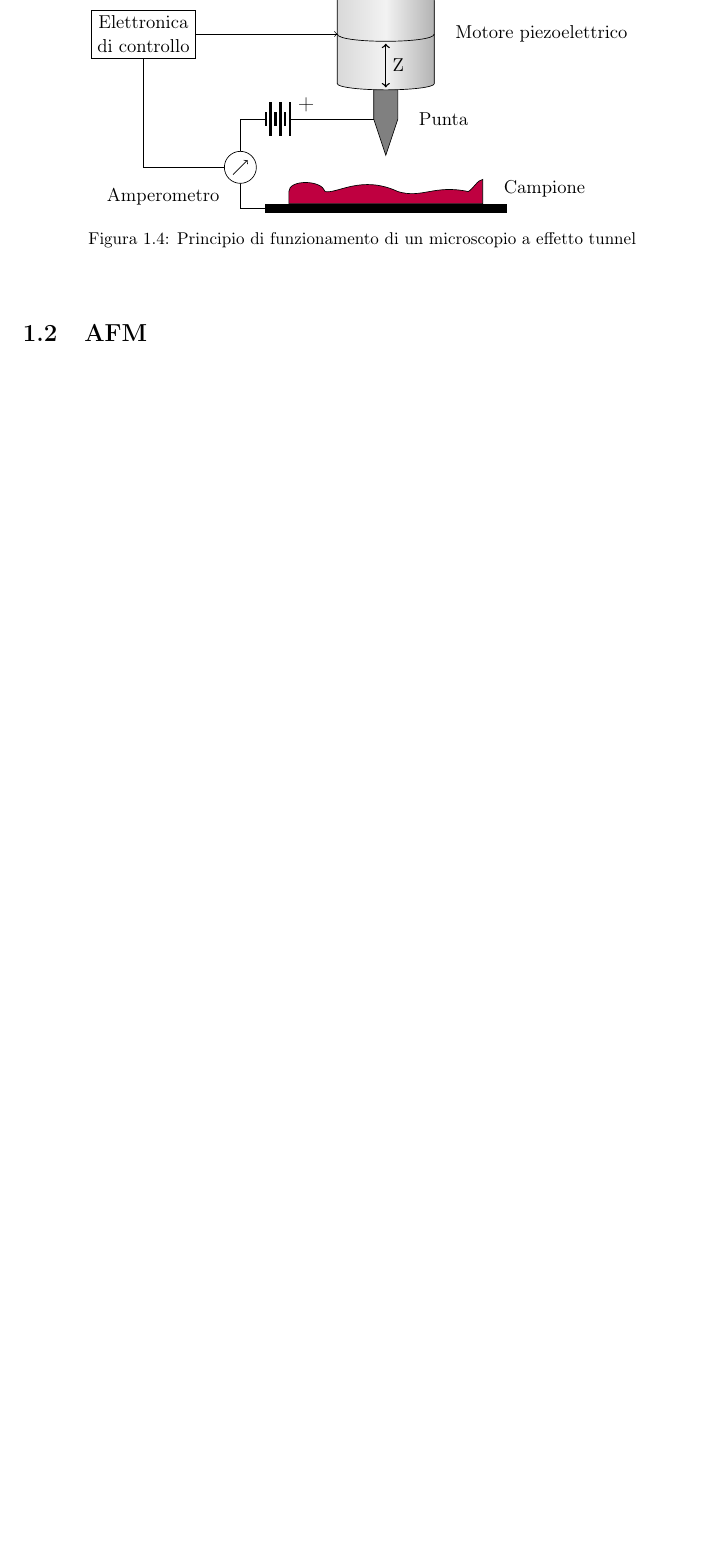
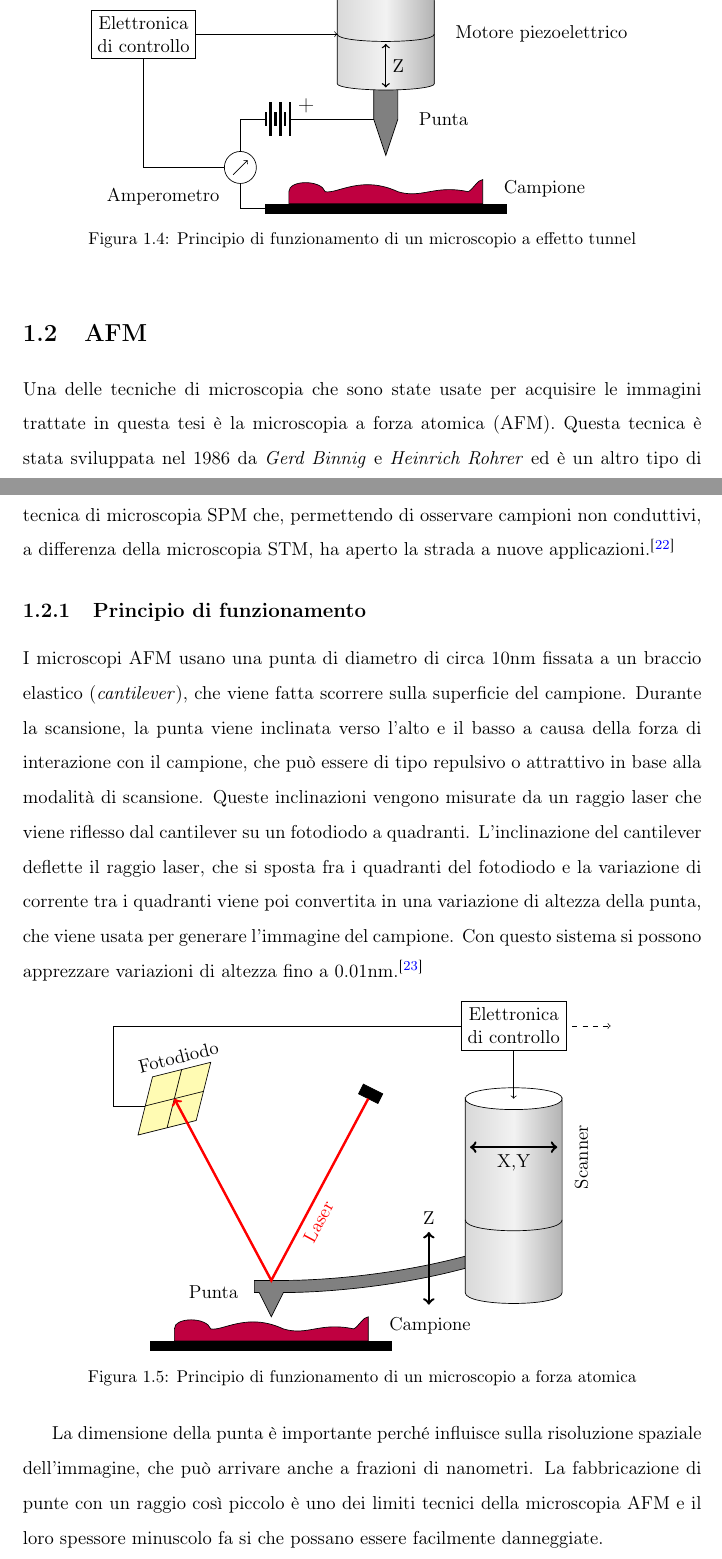
Before and after one commit to aetherstrata/ssnom-dip-thesis, a LaTeX thesis (thesis/main.tex, which reads thesis/sections/afm-snom.tex): part of page 10 of 19 before the commit and two parts of pages 10 and 11 of 21 after it, the two joined at a grey line, cut so that both start at the same text, the shorter picture padded with empty space. Compiled offline with pdfLaTeX.

Commit message:
afm: begin

```diff
--- a/thesis/sections/afm-snom.tex
+++ b/thesis/sections/afm-snom.tex
@@ -307,6 +310,81 @@ Questi microscopi rilevano la superficie del campione usando una punta minuscola
 
 \section{AFM}
 
+Una delle tecniche di microscopia che sono state usate per acquisire le immagini trattate in questa tesi è la microscopia a forza atomica (\acrshort{afm}). Questa tecnica è stata sviluppata nel 1986 da \textit{Gerd Binnig} e \textit{Heinrich Rohrer} ed è un altro tipo di tecnica di microscopia \acrshort{spm} che, permettendo di osservare campioni non conduttivi, a differenza della microscopia \acrshort{stm}, ha aperto la strada a nuove applicazioni.\cite{binnig_1986}
+
+\subsection{Principio di funzionamento}
+
+I microscopi \acrshort{afm} usano una punta di diametro di circa 10nm fissata a un braccio elastico (\textit{cantilever}), che viene fatta scorrere sulla superficie del campione. Durante la scansione, la punta viene inclinata verso l'alto e il basso a causa della forza di interazione con il campione, che può essere di tipo repulsivo o attrattivo in base alla modalità di scansione. Queste inclinazioni vengono misurate da un raggio laser che viene riflesso dal cantilever su un fotodiodo a quadranti. L'inclinazione del cantilever deflette il raggio laser, che si sposta fra i quadranti del fotodiodo e la variazione di corrente tra i quadranti viene poi convertita in una variazione di altezza della punta, che viene usata per generare l'immagine del campione. Con questo sistema si possono apprezzare variazioni di altezza fino a 0.01nm.\cite{sun_2018}
+
+\begin{figure}[h]
+\centering
+\begin{tikzpicture}
+	% punta
+	\filldraw[fill=gray] (0.25,-2.25) -- (-0.35,-2.25) -- (-0.35,-2.5)
+		-- (-0.25,-2.5) node[left, xshift=-3mm] {Punta}
+		-- (0,-3) -- (0.25,-2.5)
+		.. controls (1,-2.5) and (2.5, -2.4) .. (4,-2)
+		-- (4,-1.75)
+		.. controls (2.5, -2.15) and (1,-2.25) .. cycle;
+
+	% campione
+	\filldraw[fill=purple] (-2,-3.5) -- (-2,-3.25)
+		.. controls (-2,-3) and (-1.33,-3) .. (-1.25,-3.25)
+		.. controls (-1,-3.3) and (-0.5, -2.9) .. (0.25,-3.25)
+		.. controls (0.75,-3.4) and (1,-3.1) .. (1.7,-3.25)
+		.. controls (1.8, -3.2) and (1.9, -3) .. (2,-3)
+	 	-- (2,-3.5) node[above right, xshift=3mm] {Campione}
+	 	-- cycle;
+
+	%base
+	\fill (-2.5,-3.5) rectangle (2.5,-3.7);
+
+	% scanner
+	\shadedraw[left color=gray!30, right color=gray!60, middle color=gray!10]
+		(4,-2.5) .. controls (4,-2.8) and (6,-2.8) .. (6,-2.5)
+		-- (6,1.5) node[midway,right,sloped, yshift=-4mm] {Scanner}
+		.. controls (6,1.2) and (4,1.2) .. (4,1.5)
+		-- cycle;
+	\draw (6,1.5) .. controls (6,1.8) and (4,1.8) .. (4,1.5);
+	\draw (6,-1) .. controls (6,-1.3) and (4,-1.3) .. (4,-1);
+	%laser
+	\filldraw (1.8,1.6) -- (2.2,1.4) -- (2.3,1.6) -- (1.9,1.8) -- cycle;
+	\draw[fill=yellow!30]
+		(-2.75,0.75) -- (-2.45, 1.95) -- (-1.25, 2.25)
+		node[midway,above,sloped] {Fotodiodo}
+		-- (-1.55, 1.05) -- cycle;
+	\draw (-2.6,1.35) -- (-1.4,1.65);
+	\draw (-2.15, 0.9) -- (-1.85,2.1);
+	\draw[line width=0.5mm,red,->] (2,1.5) -- (0,-2.25)
+		node[midway,below left,sloped] {Laser}
+		-- (-2,1.5);
+
+	% elettronica
+	\draw (-2.6,1.35) -- (-3.25,1.35) -- (-3.25,3) -- (4,3);
+	\draw[dashed,->] (6,3) -- (7,3);
+	\node[draw, fill=white, align=center] at (5,3) {Elettronica\\di controllo};
+	\draw[->] (5,2.5) -- (5,1.5);
+
+	% indicazioni
+	\draw[line width=0.5mm,<->] (3.25,-1.25) node[above] {Z}
+		-- (3.25,-2.75);
+
+	\draw[line width=0.5mm,<->] (4.1,0.5) -- (5.9,0.5)
+		node[below,midway] {X,Y};
+
+\end{tikzpicture}
+\caption{Principio di funzionamento di un microscopio a forza atomica}
+\label{fig:afm_diag}
+\end{figure}
+
+La dimensione della punta è importante perché influisce sulla risoluzione spaziale dell'immagine, che può arrivare anche a frazioni di nanometri. La fabbricazione di punte con un raggio così piccolo è uno dei limiti tecnici della microscopia \acrshort{afm} e il loro spessore minuscolo fa si che possano essere facilmente danneggiate.
+
+\subsection{Modalità di scansione}
+
+\subsection{Sistema di controllo}
+
+
+
 \section{SNOM}
 
 \section{Batteri}
```
Also changed, not shown: thesis/references.bib (+31 -1 lines), thesis/main.pdf, thesis/sections/afm-snom.tex (27 more changed lines).
